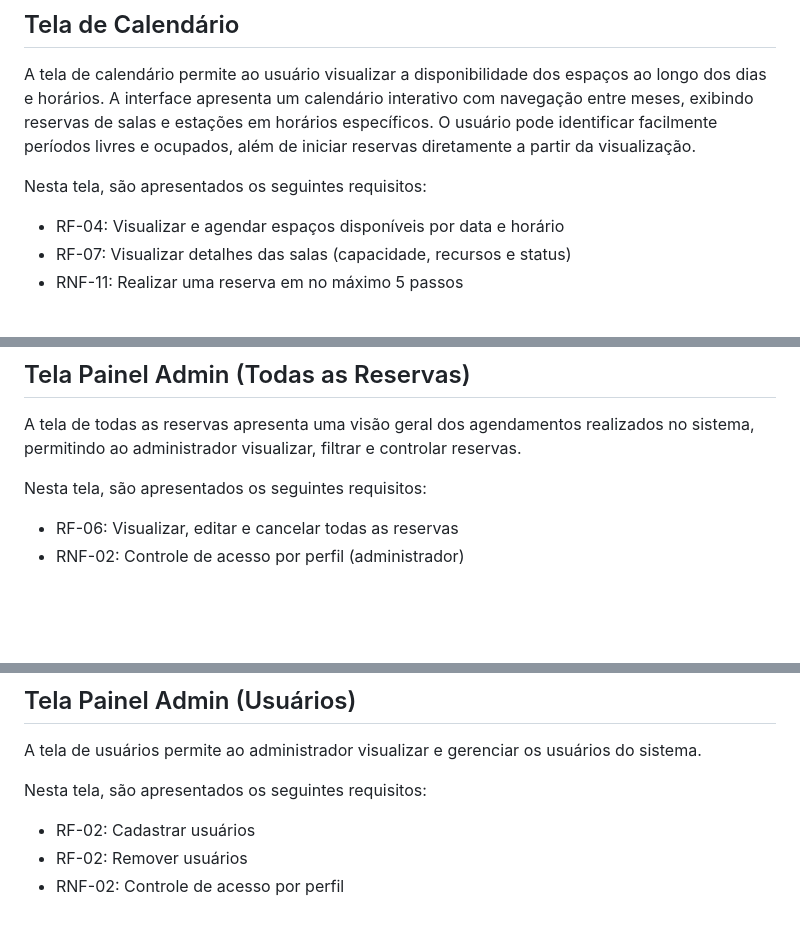
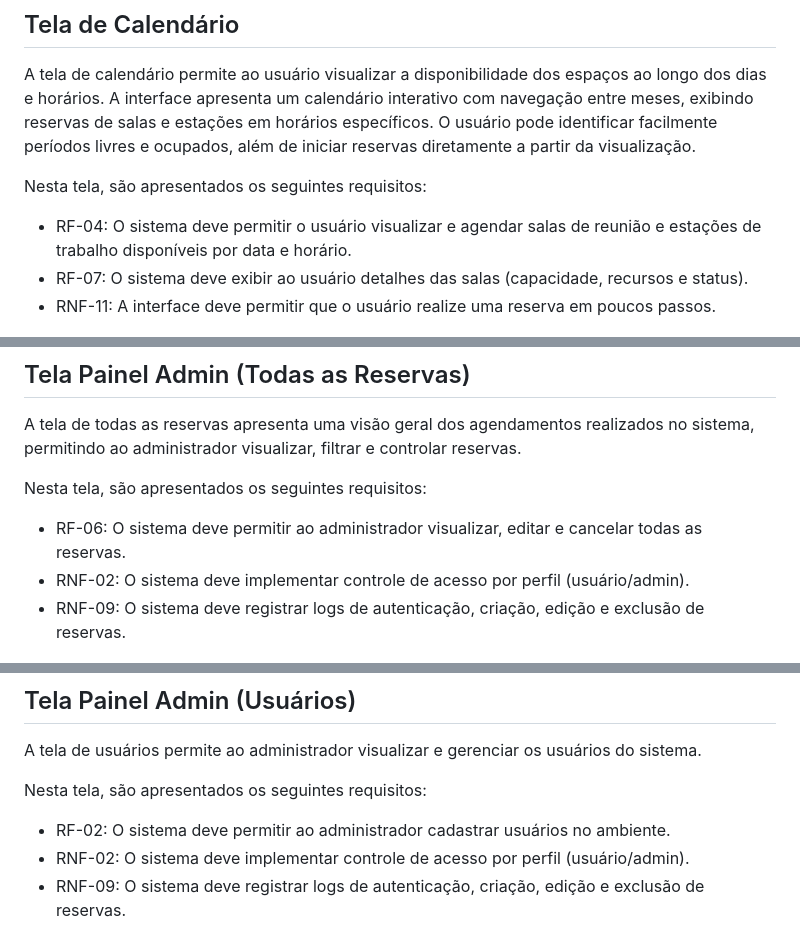
Before and after one commit to ICEI-PUC-Minas-PMV-SI/icei-puc-minas-pmv-si-2026-1-pe1-t4-deskly, a Markdown page: docs/interface.md, 3 parts joined by grey strips. GitHub-like rendering; blank space fills up the shorter version.

```diff
--- a/docs/interface.md
+++ b/docs/interface.md
@@ -49,9 +63,11 @@ O modal permite ao usuário realizar uma nova reserva de forma rápida e direta.
 A tela de calendário permite ao usuário visualizar a disponibilidade dos espaços ao longo dos dias e horários. A interface apresenta um calendário interativo com navegação entre meses, exibindo reservas de salas e estações em horários específicos. O usuário pode identificar facilmente períodos livres e ocupados, além de iniciar reservas diretamente a partir da visualização.
 
 Nesta tela, são apresentados os seguintes requisitos:
-- RF-04: Visualizar e agendar espaços disponíveis por data e horário
-- RF-07: Visualizar detalhes das salas (capacidade, recursos e status)
-- RNF-11: Realizar uma reserva em no máximo 5 passos
+- RF-04: O sistema deve permitir o usuário visualizar e agendar salas de
+reunião e estações de trabalho disponíveis por data e horário.
+- RF-07: O sistema deve exibir ao usuário detalhes das salas (capacidade,
+recursos e status).
+- RNF-11: A interface deve permitir que o usuário realize uma reserva em poucos passos.
 
 ![Wire Frame Calendário](img/WireFrame-Calendário.png)
 
@@ -129,8 +152,11 @@ Os modais permitem visualizar os detalhes completos da reserva e a lista de conv
 A tela de todas as reservas apresenta uma visão geral dos agendamentos realizados no sistema, permitindo ao administrador visualizar, filtrar e controlar reservas.
 
 Nesta tela, são apresentados os seguintes requisitos:
-- RF-06: Visualizar, editar e cancelar todas as reservas
-- RNF-02: Controle de acesso por perfil (administrador)
+- RF-06: O sistema deve permitir ao administrador visualizar, editar e
+cancelar todas as reservas.
+- RNF-02: O sistema deve implementar controle de acesso por perfil
+(usuário/admin).
+- RNF-09: O sistema deve registrar logs de autenticação, criação, edição e exclusão de reservas.
 
 ![Wire Frame Painel Admin - Todas as Reservas](img/WireFrame-PainelAdmin1.png)
 
@@ -168,9 +196,11 @@ Os modais permitem cadastrar novos espaços, editar informações existentes, at
 A tela de usuários permite ao administrador visualizar e gerenciar os usuários do sistema.
 
 Nesta tela, são apresentados os seguintes requisitos:
-- RF-02: Cadastrar usuários
-- RF-02: Remover usuários
-- RNF-02: Controle de acesso por perfil
+- RF-02: O sistema deve permitir ao administrador cadastrar usuários no
+ambiente.
+- RNF-02: O sistema deve implementar controle de acesso por perfil
+(usuário/admin).
+- RNF-09: O sistema deve registrar logs de autenticação, criação, edição e exclusão de reservas.
 
 ![Wire Frame Painel Admin - Usuários](img/WireFrame-PainelAdmin3.png)
 
```
Also changed, not shown: other parts of docs/interface.md (+41 -18 lines), docs/img/ModalInicial1.png (added), docs/img/ModalInicial2.png (added), docs/img/ModalInicial3.png (added), docs/img/ModalInicial4.png (renamed from docs/img/ModalInicial.png), docs/img/WireFrame-Login.png (added).
